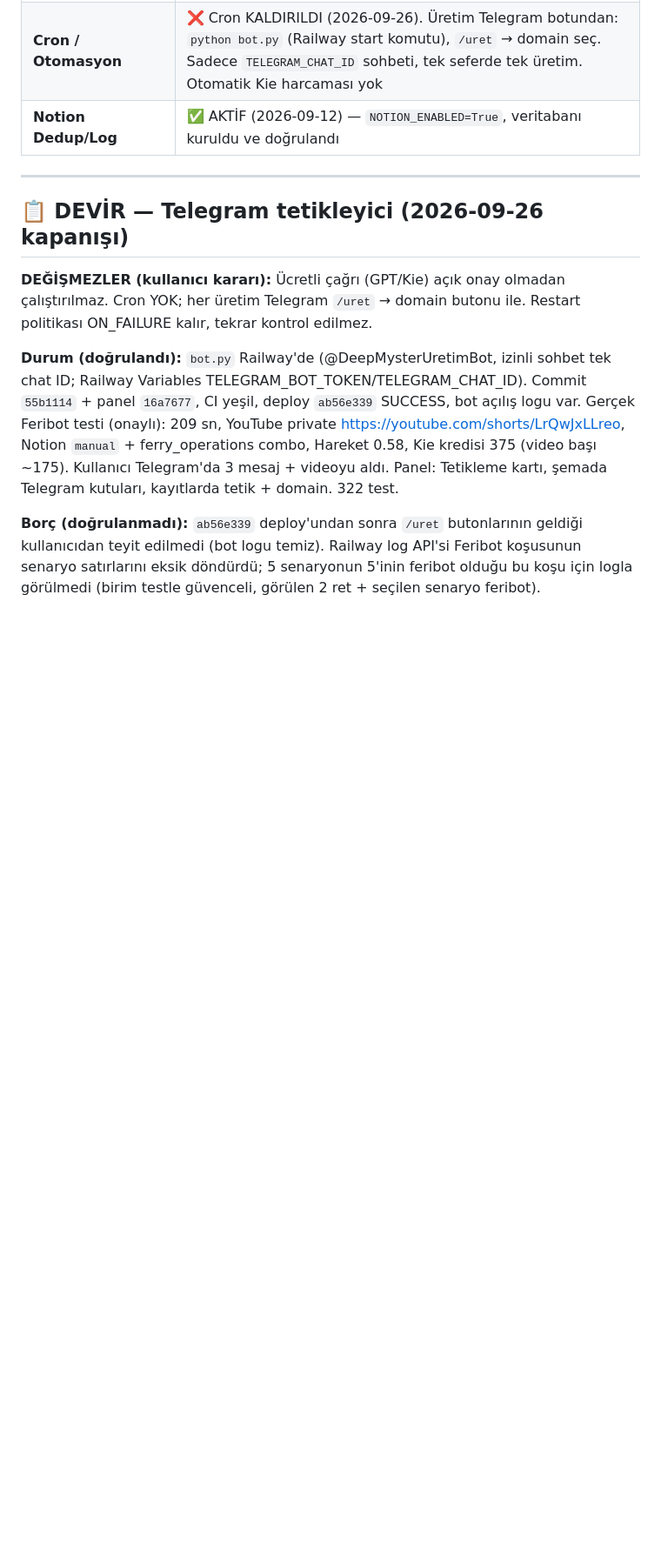
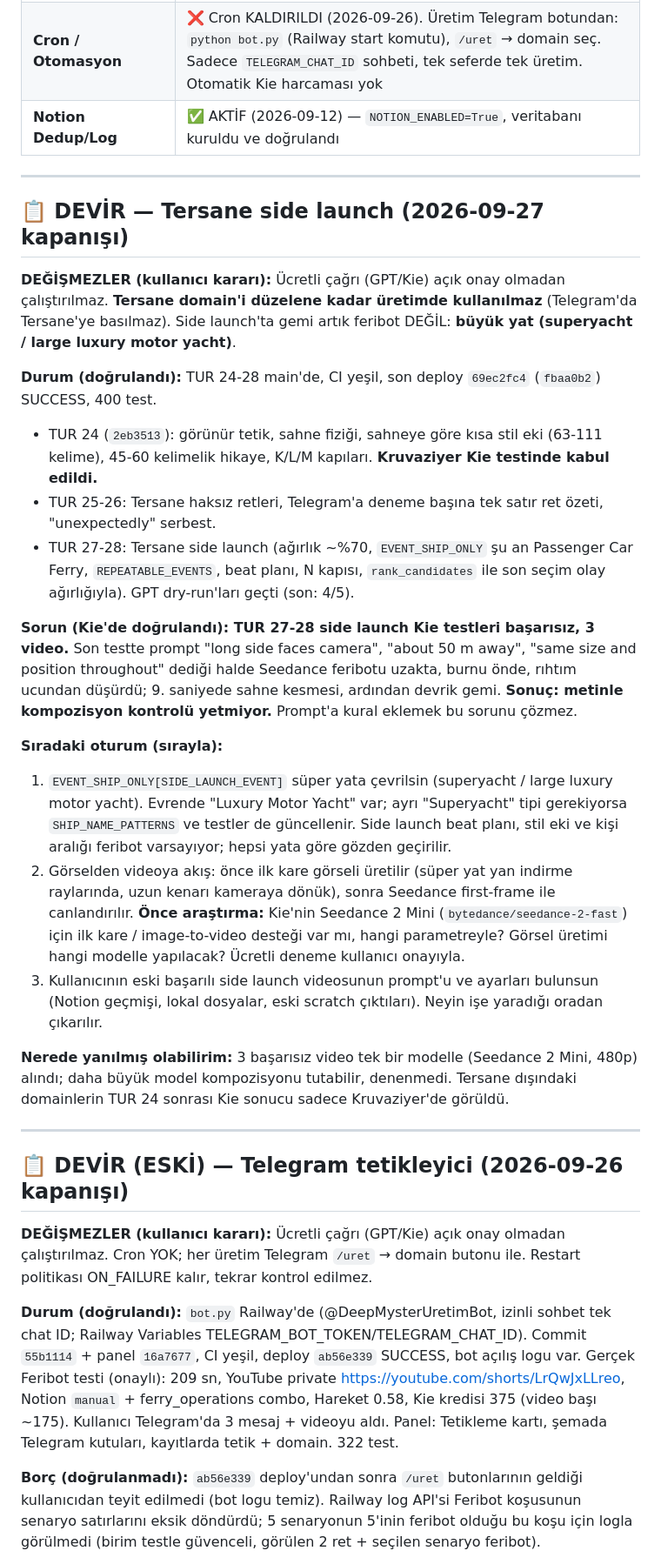
Before and after one commit to ozaltunerb-hue/yt-otomasyonu, a Markdown page: BASLANGIC.md, the part around the change. Shown at 87% size. GitHub-like rendering; blank space fills up the shorter version.

Commit message:
docs: devir notu — Tersane side launch Kie testleri başarısız, süper yat + görselden videoya planı
Kod değişikliği yok. 3 side launch Kie videosu başarısız (Seedance kompozisyonu metinle
tutmadı: uzak, burnu önde, 9. sn kesme). Kullanıcı kararı: side launch gemisi süper yat.
Sıradaki oturum: EVENT_SHIP_ONLY süper yat, ilk kare görsel + Seedance first-frame araştırması,
eski başarılı side launch prompt'u. Tersane düzelene kadar kullanılmaz. Kruvaziyer TUR 24 kabul.

Co-Authored-By: Claude Opus 5.5 <noreply@anthropic.com>

```diff
--- a/BASLANGIC.md
+++ b/BASLANGIC.md
@@ -24,7 +24,41 @@
 
 ---
 
-## 📋 DEVİR — Telegram tetikleyici (2026-09-26 kapanışı)
+## 📋 DEVİR — Tersane side launch (2026-09-27 kapanışı)
+
+**DEĞİŞMEZLER (kullanıcı kararı):** Ücretli çağrı (GPT/Kie) açık onay olmadan çalıştırılmaz. **Tersane domain'i
+düzelene kadar üretimde kullanılmaz** (Telegram'da Tersane'ye basılmaz). Side launch'ta gemi artık feribot DEĞİL:
+**büyük yat (superyacht / large luxury motor yacht)**.
+
+**Durum (doğrulandı):** TUR 24-28 main'de, CI yeşil, son deploy `69ec2fc4` (`fbaa0b2`) SUCCESS, 400 test.
+- TUR 24 (`2eb3513`): görünür tetik, sahne fiziği, sahneye göre kısa stil eki (63-111 kelime), 45-60 kelimelik
+  hikaye, K/L/M kapıları. **Kruvaziyer Kie testinde kabul edildi.**
+- TUR 25-26: Tersane haksız retleri, Telegram'a deneme başına tek satır ret özeti, "unexpectedly" serbest.
+- TUR 27-28: Tersane side launch (ağırlık ~%70, `EVENT_SHIP_ONLY` şu an Passenger Car Ferry, `REPEATABLE_EVENTS`,
+  beat planı, N kapısı, `rank_candidates` ile son seçim olay ağırlığıyla). GPT dry-run'ları geçti (son: 4/5).
+
+**Sorun (Kie'de doğrulandı): TUR 27-28 side launch Kie testleri başarısız, 3 video.** Son testte prompt "long side
+faces camera", "about 50 m away", "same size and position throughout" dediği halde Seedance feribotu uzakta, burnu
+önde, rıhtım ucundan düşürdü; 9. saniyede sahne kesmesi, ardından devrik gemi. **Sonuç: metinle kompozisyon kontrolü
+yetmiyor.** Prompt'a kural eklemek bu sorunu çözmez.
+
+**Sıradaki oturum (sırayla):**
+1. `EVENT_SHIP_ONLY[SIDE_LAUNCH_EVENT]` süper yata çevrilsin (superyacht / large luxury motor yacht). Evrende
+   "Luxury Motor Yacht" var; ayrı "Superyacht" tipi gerekiyorsa `SHIP_NAME_PATTERNS` ve testler de güncellenir.
+   Side launch beat planı, stil eki ve kişi aralığı feribot varsayıyor; hepsi yata göre gözden geçirilir.
+2. Görselden videoya akış: önce ilk kare görseli üretilir (süper yat yan indirme raylarında, uzun kenarı kameraya
+   dönük), sonra Seedance first-frame ile canlandırılır. **Önce araştırma:** Kie'nin Seedance 2 Mini
+   (`bytedance/seedance-2-fast`) için ilk kare / image-to-video desteği var mı, hangi parametreyle? Görsel üretimi
+   hangi modelle yapılacak? Ücretli deneme kullanıcı onayıyla.
+3. Kullanıcının eski başarılı side launch videosunun prompt'u ve ayarları bulunsun (Notion geçmişi, lokal dosyalar,
+   eski scratch çıktıları). Neyin işe yaradığı oradan çıkarılır.
+
+**Nerede yanılmış olabilirim:** 3 başarısız video tek bir modelle (Seedance 2 Mini, 480p) alındı; daha büyük model
+kompozisyonu tutabilir, denenmedi. Tersane dışındaki domainlerin TUR 24 sonrası Kie sonucu sadece Kruvaziyer'de görüldü.
+
+---
+
+## 📋 DEVİR (ESKİ) — Telegram tetikleyici (2026-09-26 kapanışı)
 
 **DEĞİŞMEZLER (kullanıcı kararı):** Ücretli çağrı (GPT/Kie) açık onay olmadan çalıştırılmaz. Cron YOK; her üretim
 Telegram `/uret` → domain butonu ile. Restart politikası ON_FAILURE kalır, tekrar kontrol edilmez.
```
